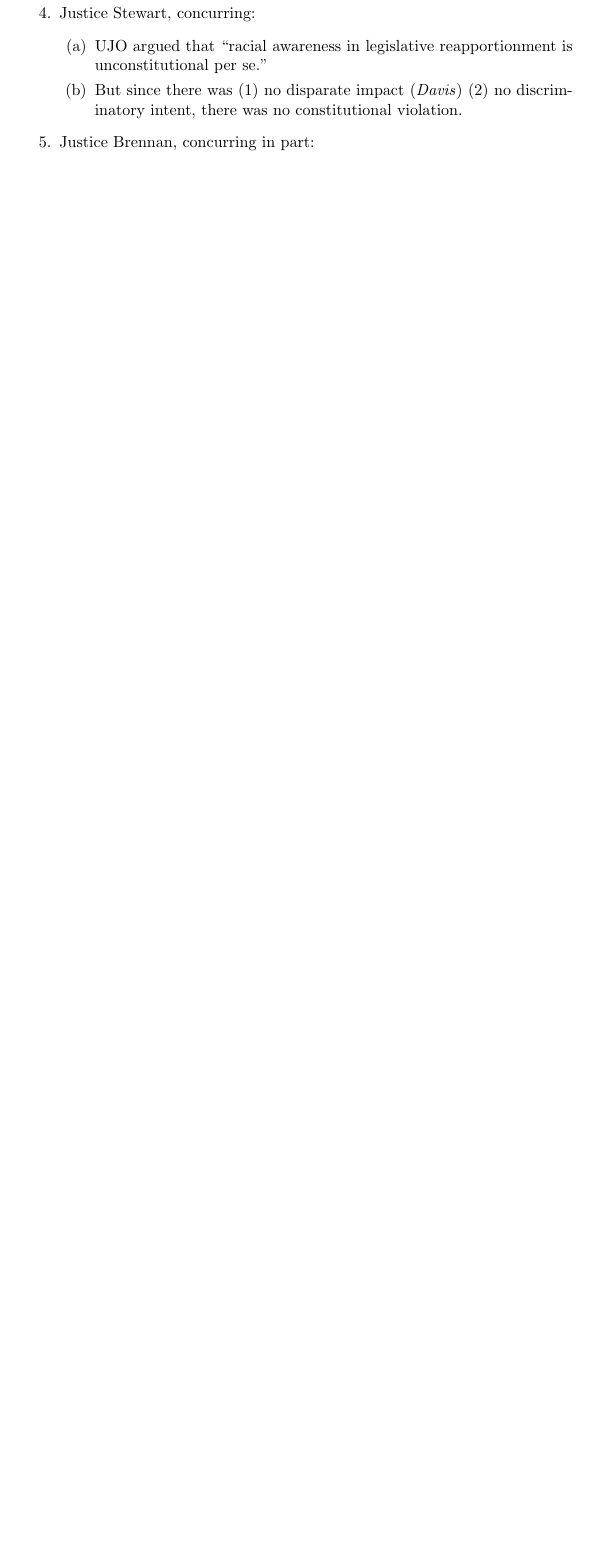
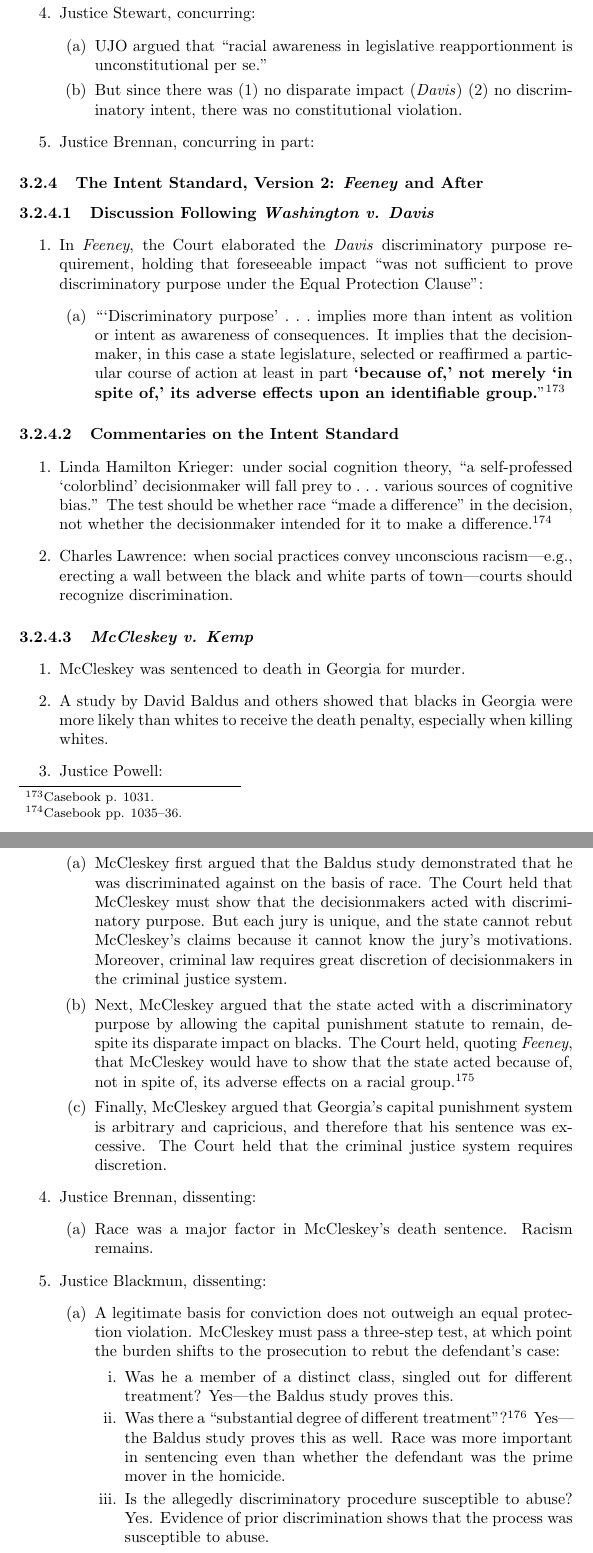
Before and after one commit to morninj/constitutional-law-outline, a LaTeX document (outline.tex, which reads sections/the-modern-constitution.tex): part of page 45 of 49 before the commit and two parts of pages 45 and 46 of 51 after it, the two joined at a grey line, cut so that both start at the same text, the shorter picture padded with empty space. Compiled offline with pdfLaTeX.

Commit message:
Outline through McCleskey

```diff
--- a/sections/the-modern-constitution.tex
+++ b/sections/the-modern-constitution.tex
@@ -738,29 +738,84 @@ versus \emph{Davis}}
 %     \item % TODO 1109-13 (skim)
 % \end{enumerate}
 %
-% \subsubsection{The Intent Standard, Version 2: \emph{Feeney} and After}
-%
-% \paragraph{Discussion Following \emph{Washington v. Davis}}
-%
-% \begin{enumerate}
-%     \item % TODO 1031-33
-% \end{enumerate}
-%
-% \paragraph{Commentaries on the Intent Standard}
-%
-% \begin{enumerate}
-%     \item % TODO 1035-39
-% \end{enumerate}
-%
-% \paragraph{\emph{McCleskey v. Kemp}}
-%
-% \begin{enumerate}
-%     \item % TODO 1055-63
-% \end{enumerate}
-%
-% \paragraph{Memo from Justice Scalia on \emph{McCleskey} Draft Opinion}
-%
-% \begin{enumerate}
-%     \item % TODO handout
-% \end{enumerate}
-%
+\subsubsection{The Intent Standard, Version 2: \emph{Feeney} and After}
+
+\paragraph{Discussion Following \emph{Washington v. Davis}}
+
+\begin{enumerate}
+    \item In \emph{Feeney}, the Court elaborated the \emph{Davis}
+    discriminatory purpose requirement, holding that foreseeable impact ``was
+    not sufficient to prove discriminatory purpose under the Equal Protection
+    Clause'':
+    \begin{enumerate}
+        \item \enquote{\enquote{Discriminatory purpose}~.~.~.~implies more
+        than intent as volition or intent as awareness of consequences. It
+        implies that the decisionmaker, in this case a state legislature,
+        selected or reaffirmed a particular course of action at least in part
+        \textbf{`because of,' not merely `in spite of,' its adverse effects
+        upon an identifiable group.}}\footnote{Casebook p. 1031.}
+    \end{enumerate}
+\end{enumerate}
+
+\paragraph{Commentaries on the Intent Standard}
+
+\begin{enumerate}
+    \item Linda Hamilton Krieger: under social cognition theory, ``a
+    self-professed `colorblind' decisionmaker will fall prey to~.~.~.~various
+    sources of cognitive bias.'' The test should be whether race ``made a
+    difference'' in the decision, not whether the decisionmaker intended for
+    it to make a difference.\footnote{Casebook pp. 1035--36.}
+    \item Charles Lawrence: when social practices convey unconscious
+    racism---e.g., erecting a wall between the black and white parts of
+    town---courts should recognize discrimination.
+\end{enumerate}
+
+\paragraph{\emph{McCleskey v. Kemp}}
+
+\begin{enumerate}
+    \item McCleskey was sentenced to death in Georgia for murder.
+    \item A study by David Baldus and others showed that blacks in Georgia
+    were more likely than whites to receive the death penalty, especially when
+    killing whites.
+    \item Justice Powell:
+    \begin{enumerate}
+        \item McCleskey first argued that the Baldus study demonstrated that
+        he was discriminated against on the basis of race. The Court held that
+        McCleskey must show that the decisionmakers acted with discriminatory
+        purpose. But each jury is unique, and the state cannot rebut
+        McCleskey's claims because it cannot know the jury's motivations.
+        Moreover, criminal law requires great discretion of decisionmakers in
+        the criminal justice system.
+        \item Next, McCleskey argued that the state acted with a
+        discriminatory purpose by allowing the capital punishment statute to
+        remain, despite its disparate impact on blacks. The Court held,
+        quoting \emph{Feeney}, that McCleskey would have to show that the
+        state acted because of, not in spite of, its adverse effects on a
+        racial group.\footnote{Casebook p. 1058.}
+        \item Finally, McCleskey argued that Georgia's capital punishment
+        system is arbitrary and capricious, and therefore that his sentence
+        was excessive. The Court held that the criminal justice system
+        requires discretion.
+    \end{enumerate}
+    \item Justice Brennan, dissenting:
+    \begin{enumerate}
+        \item Race was a major factor in McCleskey's death sentence. Racism
+        remains.
+    \end{enumerate}
+    \item Justice Blackmun, dissenting:
+    \begin{enumerate}
+        \item A legitimate basis for conviction does not outweigh an equal
+        protection violation. McCleskey must pass a three-step test, at which
+        point the burden shifts to the prosecution to rebut the defendant's
+        case:
+        \begin{enumerate}
+            \item Was he a member of a distinct class, singled out for
+            different treatment? Yes---the Baldus study proves this.
+            \item Was there a ``substantial degree of different
+            treatment''?\footnote{Casebook p. 1051.} Yes---the Baldus study
+            proves this as well. Race was more important in sentencing even
+            than whether the defendant was the prime mover in the homicide.
+            \item Is the allegedly discriminatory procedure susceptible to
+            abuse? Yes. Evidence of prior discrimination shows that the
+            process was susceptible to abuse.
+        \end{enumerate}
```
Also changed, not shown: sections/the-modern-constitution.tex (19 more changed lines).
